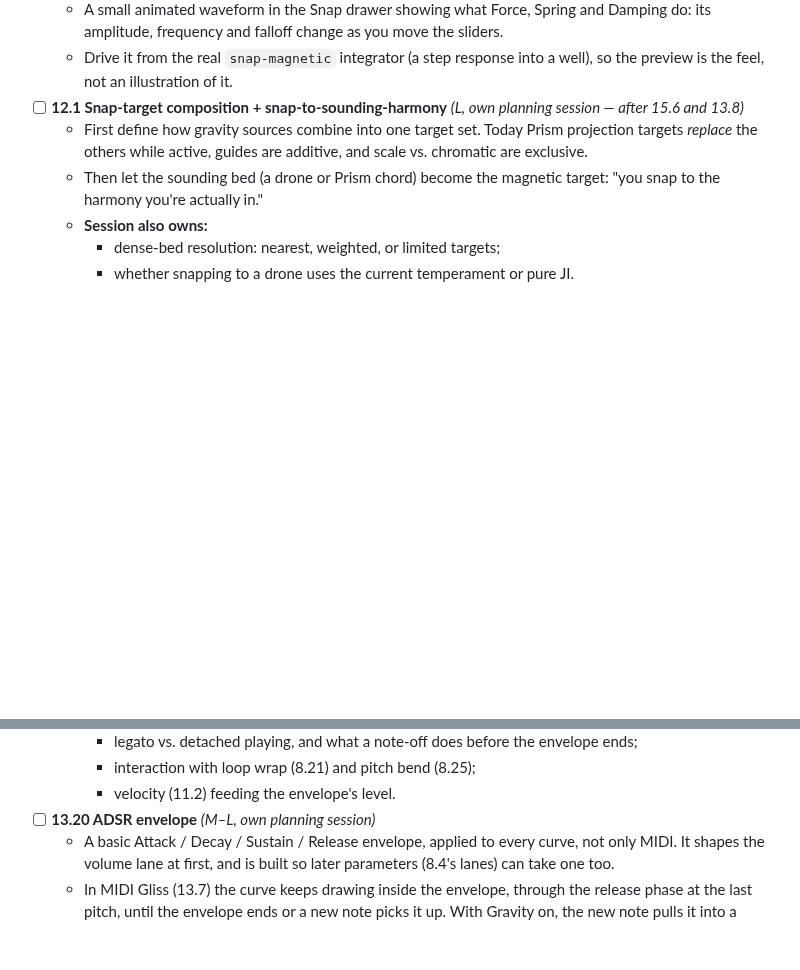
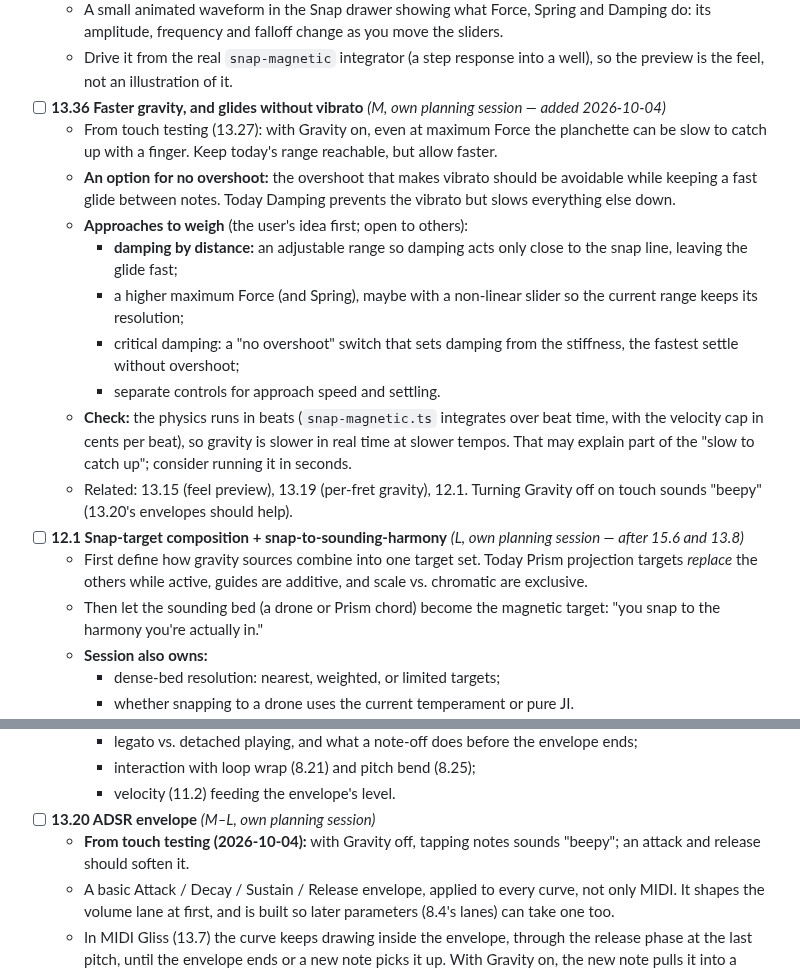
Before and after one commit to Mirimantis/SlideSynth, a Markdown page: BACKLOG.md, 2 parts joined by grey strips. Rendered like a GitHub page; blank space fills up the shorter version.

```diff
--- a/BACKLOG.md
+++ b/BACKLOG.md
@@ -727,6 +751,16 @@ Curves group by a shared `groupId` (Harmonic Prism chord clusters, and freehand
 - [ ] **13.15 Gravity feel preview** *(M)*
   - A small animated waveform in the Snap drawer showing what Force, Spring and Damping do: its amplitude, frequency and falloff change as you move the sliders.
   - Drive it from the real `snap-magnetic` integrator (a step response into a well), so the preview is the feel, not an illustration of it.
+- [ ] **13.36 Faster gravity, and glides without vibrato** *(M, own planning session — added 2026-10-04)*
+  - From touch testing (13.27): with Gravity on, even at maximum Force the planchette can be slow to catch up with a finger. Keep today's range reachable, but allow faster.
+  - **An option for no overshoot:** the overshoot that makes vibrato should be avoidable while keeping a fast glide between notes. Today Damping prevents the vibrato but slows everything else down.
+  - **Approaches to weigh** (the user's idea first; open to others):
+    - **damping by distance:** an adjustable range so damping acts only close to the snap line, leaving the glide fast;
+    - a higher maximum Force (and Spring), maybe with a non-linear slider so the current range keeps its resolution;
+    - critical damping: a "no overshoot" switch that sets damping from the stiffness, the fastest settle without overshoot;
+    - separate controls for approach speed and settling.
+  - **Check:** the physics runs in beats (`snap-magnetic.ts` integrates over beat time, with the velocity cap in cents per beat), so gravity is slower in real time at slower tempos. That may explain part of the "slow to catch up"; consider running it in seconds.
+  - Related: 13.15 (feel preview), 13.19 (per-fret gravity), 12.1. Turning Gravity off on touch sounds "beepy" (13.20's envelopes should help).
 - [ ] **12.1 Snap-target composition + snap-to-sounding-harmony** *(L, own planning session — after 15.6 and 13.8)*
   - First define how gravity sources combine into one target set. Today Prism projection targets *replace* the others while active, guides are additive, and scale vs. chromatic are exclusive.
   - Then let the sounding bed (a drone or Prism chord) become the magnetic target: "you snap to the harmony you're actually in."
@@ -804,6 +838,7 @@ The bus exists ([src/audio/dynamics-bus.ts](src/audio/dynamics-bus.ts), 11.1); e
     - interaction with loop wrap (8.21) and pitch bend (8.25);
     - velocity (11.2) feeding the envelope's level.
 - [ ] **13.20 ADSR envelope** *(M–L, own planning session)*
+  - **From touch testing (2026-10-04):** with Gravity off, tapping notes sounds "beepy"; an attack and release should soften it.
   - A basic Attack / Decay / Sustain / Release envelope, applied to every curve, not only MIDI. It shapes the volume lane at first, and is built so later parameters (8.4's lanes) can take one too.
   - In MIDI Gliss (13.7) the curve keeps drawing inside the envelope, through the release phase at the last pitch, until the envelope ends or a new note picks it up. With Gravity on, the new note pulls it into a glissando.
   - **Session inputs:**
```
Also changed, not shown: other parts of BACKLOG.md (+27 -3 lines).
